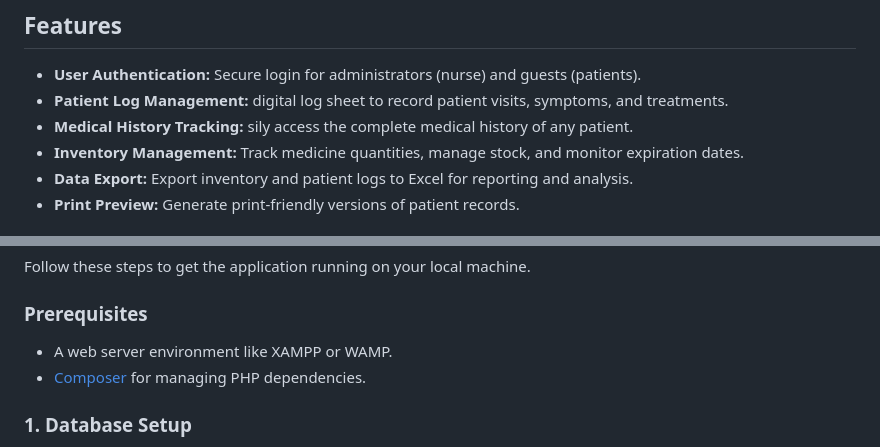
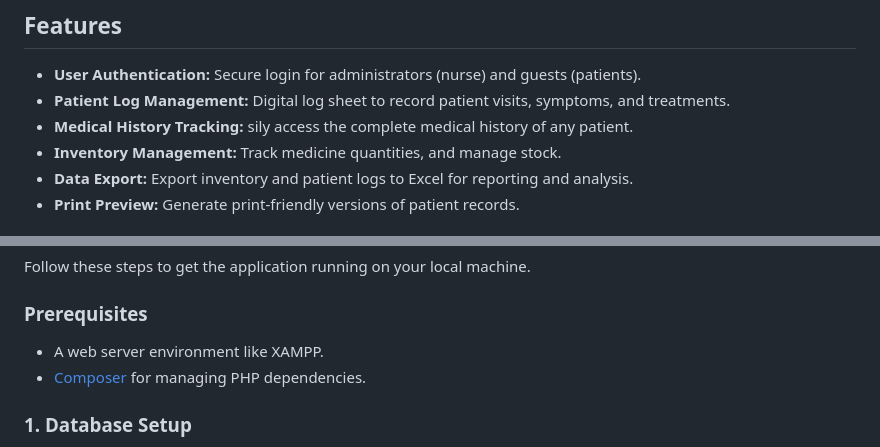
Before and after one commit to AlfonsoDelaLuna/Clinic_Management_System, a Markdown page: README.md, 2 parts joined by grey strips. GitHub-like rendering.

Commit message:
Fix formatting and grammar in README.md
Corrected capitalization and grammar in feature descriptions.

```diff
--- a/README.md
+++ b/README.md
@@ -21,9 +21,9 @@ The primary objective of this system is to digitize and automate the clinic's da
 
 ## Features
 -   **User Authentication:** Secure login for administrators (nurse) and guests (patients).
--   **Patient Log Management:** digital log sheet to record patient visits, symptoms, and treatments.
+-   **Patient Log Management:** Digital log sheet to record patient visits, symptoms, and treatments.
 -   **Medical History Tracking:** sily access the complete medical history of any patient.
--   **Inventory Management:** Track medicine quantities, manage stock, and monitor expiration dates.
+-   **Inventory Management:** Track medicine quantities, and manage stock.
 -   **Data Export:** Export inventory and patient logs to Excel for reporting and analysis.
 -   **Print Preview:** Generate print-friendly versions of patient records.
 
@@ -37,7 +37,7 @@ The primary objective of this system is to digitize and automate the clinic's da
 Follow these steps to get the application running on your local machine.
 
 ### Prerequisites
--   A web server environment like XAMPP or WAMP.
+-   A web server environment like XAMPP.
 -   [Composer](https://getcomposer.org/) for managing PHP dependencies.
 
 ### 1. Database Setup
```
